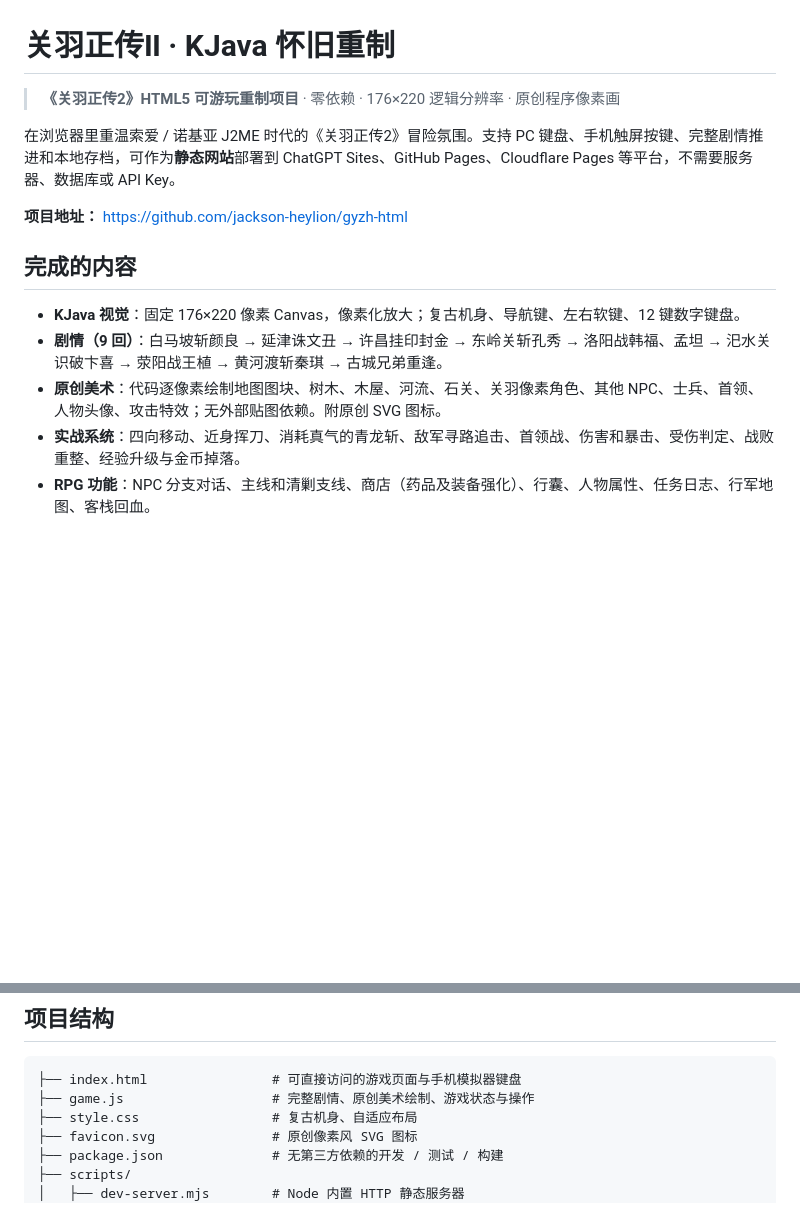
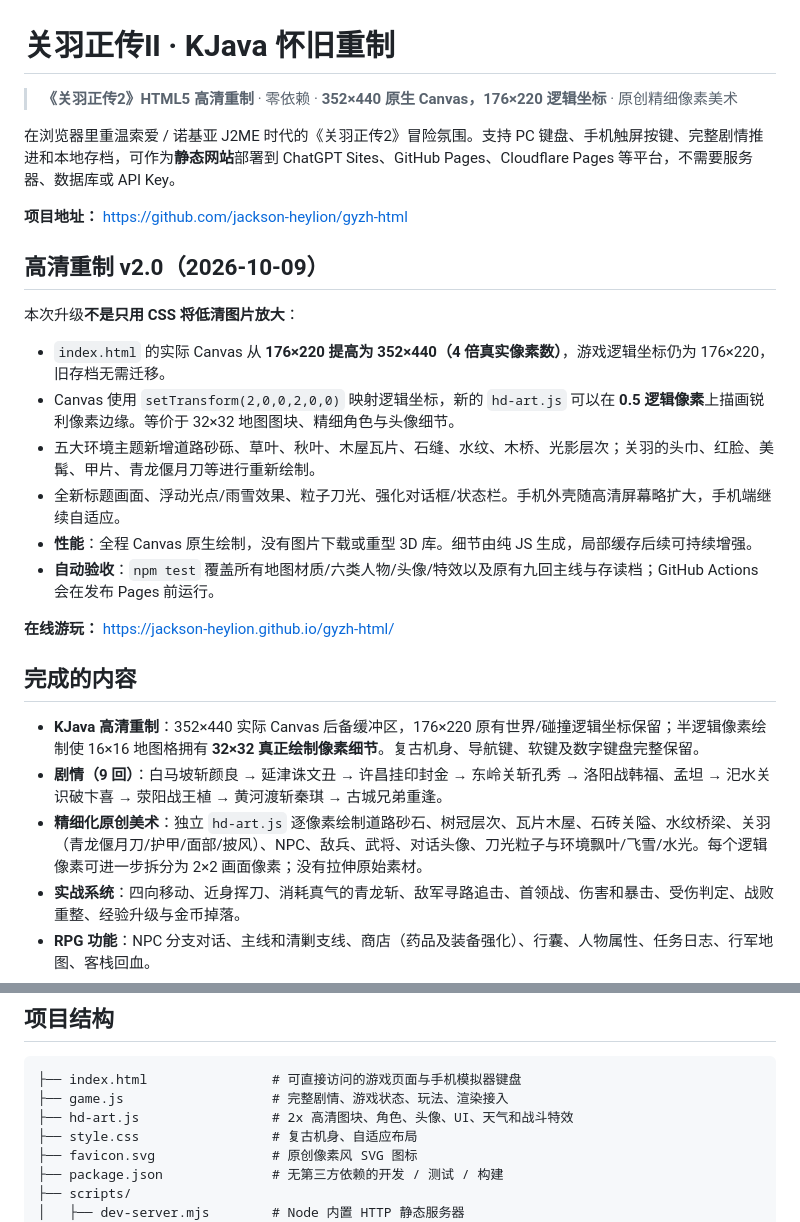
Before and after one commit to jackson-heylion/gyzh-html, a Markdown page: README.md, 2 parts joined by grey strips. Drawn GitHub-style; blank space fills up the shorter version.

Commit message:
docs: explain true 352x440 HD pixel remaster and upgraded hand-drawn procedural art

````diff
--- a/README.md
+++ b/README.md
@@ -1,16 +1,29 @@
 # 关羽正传Ⅱ · KJava 怀旧重制
 
-> **《关羽正传2》HTML5 可游玩重制项目** · 零依赖 · 176×220 逻辑分辨率 · 原创程序像素画
+> **《关羽正传2》HTML5 高清重制** · 零依赖 · **352×440 原生 Canvas，176×220 逻辑坐标** · 原创精细像素美术
 
 在浏览器里重温索爱 / 诺基亚 J2ME 时代的《关羽正传2》冒险氛围。支持 PC 键盘、手机触屏按键、完整剧情推进和本地存档，可作为**静态网站**部署到 ChatGPT Sites、GitHub Pages、Cloudflare Pages 等平台，不需要服务器、数据库或 API Key。
 
 **项目地址：** https://github.com/jackson-heylion/gyzh-html
 
+## 高清重制 v2.0（2026-10-09）
+
+本次升级**不是只用 CSS 将低清图片放大**：
+
+- `index.html` 的实际 Canvas 从 **176×220 提高为 352×440（4 倍真实像素数）**，游戏逻辑坐标仍为 176×220，旧存档无需迁移。
+- Canvas 使用 `setTransform(2,0,0,2,0,0)` 映射逻辑坐标，新的 `hd-art.js` 可以在 **0.5 逻辑像素**上描画锐利像素边缘。等价于 32×32 地图图块、精细角色与头像细节。
+- 五大环境主题新增道路砂砾、草叶、秋叶、木屋瓦片、石缝、水纹、木桥、光影层次；关羽的头巾、红脸、美髯、甲片、青龙偃月刀等进行重新绘制。
+- 全新标题画面、浮动光点/雨雪效果、粒子刀光、强化对话框/状态栏。手机外壳随高清屏幕略扩大，手机端继续自适应。
+- **性能**：全程 Canvas 原生绘制，没有图片下载或重型 3D 库。细节由纯 JS 生成，局部缓存后续可持续增强。
+- **自动验收**：`npm test` 覆盖所有地图材质/六类人物/头像/特效以及原有九回主线与存读档；GitHub Actions 会在发布 Pages 前运行。
+
+**在线游玩：** https://jackson-heylion.github.io/gyzh-html/
+
 ## 完成的内容
 
-- **KJava 视觉**：固定 176×220 像素 Canvas，像素化放大；复古机身、导航键、左右软键、12 键数字键盘。
+- **KJava 高清重制**：352×440 实际 Canvas 后备缓冲区，176×220 原有世界/碰撞逻辑坐标保留；半逻辑像素绘制使 16×16 地图格拥有 **32×32 真正绘制像素细节**。复古机身、导航键、软键及数字键盘完整保留。
 - **剧情（9 回）**：白马坡斩颜良 → 延津诛文丑 → 许昌挂印封金 → 东岭关斩孔秀 → 洛阳战韩福、孟坦 → 汜水关识破卞喜 → 荥阳战王植 → 黄河渡斩秦琪 → 古城兄弟重逢。
-- **原创美术**：代码逐像素绘制地图图块、树木、木屋、河流、石关、关羽像素角色、其他 NPC、士兵、首领、人物头像、攻击特效；无外部贴图依赖。附原创 SVG 图标。
+- **精细化原创美术**：独立 `hd-art.js` 逐像素绘制道路砂石、树冠层次、瓦片木屋、石砖关隘、水纹桥梁、关羽（青龙偃月刀/护甲/面部/披风）、NPC、敌兵、武将、对话头像、刀光粒子与环境飘叶/飞雪/水光。每个逻辑像素可进一步拆分为 2×2 画面像素；没有拉伸原始素材。
 - **实战系统**：四向移动、近身挥刀、消耗真气的青龙斩、敌军寻路追击、首领战、伤害和暴击、受伤判定、战败重整、经验升级与金币掉落。
 - **RPG 功能**：NPC 分支对话、主线和清剿支线、商店（药品及装备强化）、行囊、人物属性、任务日志、行军地图、客栈回血。
 - **进度**：浏览器 localStorage 存档 / 读档 / 继续游戏；不同设备、浏览器或清除站点数据后不会自动同步。
@@ -82,7 +95,8 @@ npm run build
 
 ```text
 ├── index.html                # 可直接访问的游戏页面与手机模拟器键盘
-├── game.js                   # 完整剧情、原创美术绘制、游戏状态与操作
+├── game.js                   # 完整剧情、游戏状态、玩法、渲染接入
+├── hd-art.js                 # 2x 高清图块、角色、头像、UI、天气和战斗特效
 ├── style.css                 # 复古机身、自适应布局
 ├── favicon.svg               # 原创像素风 SVG 图标
 ├── package.json              # 无第三方依赖的开发 / 测试 / 构建
````
